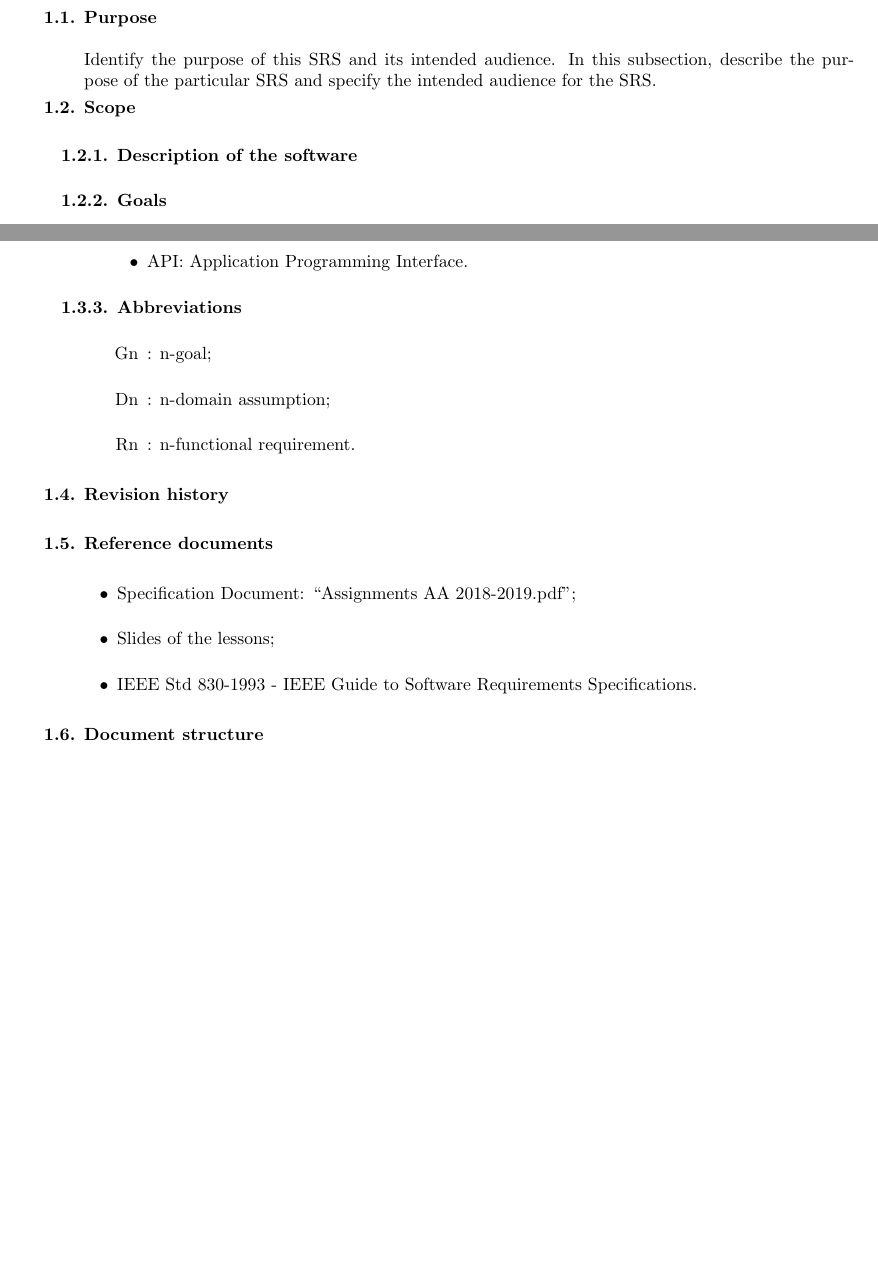
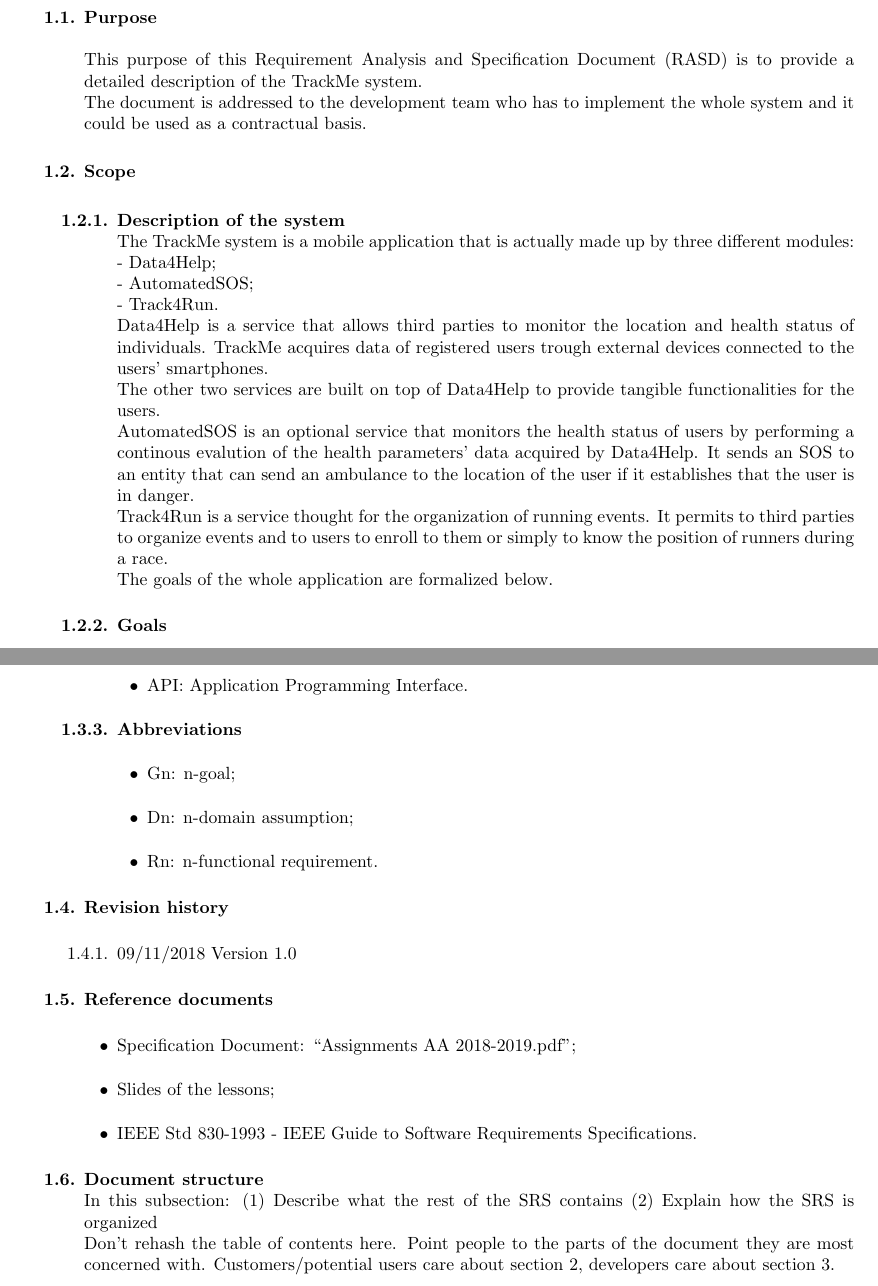
Before and after one commit to dev-strenuus/TrackMe, a LaTeX document (RASD.tex): two parts of pages 3 and 4 of 20 before the commit and two parts of pages 3 and 4 of 18 after it, joined at a grey line, cut so that both start at the same text, the shorter picture padded with empty space. Compiled offline with pdfLaTeX.

Commit message:
RASD updated

```diff
--- a/RASD.tex
+++ b/RASD.tex
@@ -3,14 +3,14 @@
 \usepackage{graphicx}
 \usepackage{float}
 \usepackage{array}
+\usepackage{geometry}
 
-
-
-\usepackage{geometry}
  \geometry{
  a4paper,
  left=20mm,
- right=20mm
+ right=20mm,
+ top=25mm,
+ bottom=20mm
  }
 
 
@@ -82,11 +92,23 @@
     		\item Purpose\\
 		\\
 		{\normalfont
-		Identify the purpose of this SRS and its intended audience. In this subsection, describe the purpose of the particular SRS and specify the intended audience for the SRS.
-		}
+		This purpose of this Requirement Analysis and Specification Document (RASD) is to provide a detailed description of the TrackMe system.\\
+		The document is addressed to the development team who has to implement the whole system and it could be used as a contractual basis.
+		}\\
 		\item Scope\\
 			\begin{legal}
-    			\item Description of the software \\
+    		\item Description of the system \\
+			{\normalfont
+The TrackMe system is a mobile application that is actually made up by three different modules:\\
+- Data4Help;\\
+- AutomatedSOS;\\
+- Track4Run.\\
+Data4Help is a service that allows third parties to monitor the location and health status of individuals. TrackMe acquires data of registered users trough external devices connected to the users' smartphones.\\
+The other two services are built on top of Data4Help to provide tangible functionalities for the users.\\
+AutomatedSOS is an optional service that monitors the health status of users by performing a continous evalution of the health parameters' data acquired by Data4Help. It sends an SOS to an entity that can send an ambulance to the location of the user if it establishes that the user is in danger.\\
+Track4Run is a service thought for the organization of running events. It permits to third parties to organize events and to users to enroll to them or simply to know the position of runners during a race.\\
+The goals of the whole application are formalized below.
+			}\\
 			\item Goals \\
 			{\normalfont
 				\begin{itemize}
@@ -130,13 +152,18 @@
 			\item Abbreviations\\
 			{\normalfont
 				\begin{itemize}
-				\item [Gn]: n-goal;\\
-				\item [Dn]: n-domain assumption;\\
-				\item [Rn]: n-functional requirement.\\
+				\item Gn: n-goal;\\
+				\item Dn: n-domain assumption;\\
+				\item Rn: n-functional requirement.\\
 				\end{itemize}
 			}
 			\end{legal}
 		\item Revision history\\
+		{\normalfont
+			\begin{legal}
+			\item 09/11/2018		Version 1.0\\
+			\end{legal}
+		}
 		\item Reference documents\\
 		{\normalfont
 			\begin{itemize}
@@ -146,6 +173,13 @@
 			\end{itemize}
 		}
 		\item Document structure\\
+		{\normalfont
+In this subsection:
+(1)	Describe what the rest of the SRS contains
+(2)	Explain how the SRS is organized
+\\
+Don’t rehash the table of contents here.  Point people to the parts of the document they are most concerned with.  Customers/potential users care about section 2, developers care about section 3.
+		}
 		\end{legal}
 
 \newpage
```
Also changed, not shown: RASD.tex (53 more changed lines). Lines whose indentation alone changed are shown as unchanged.
